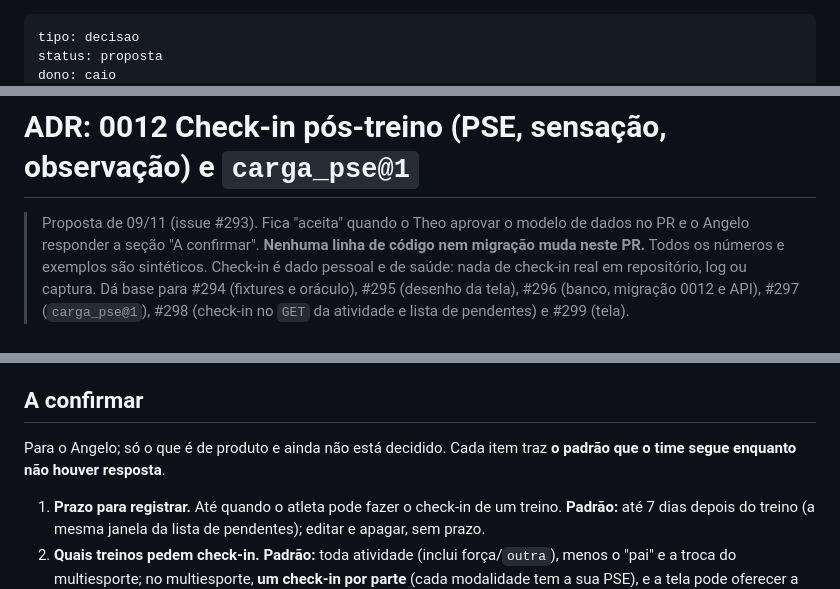
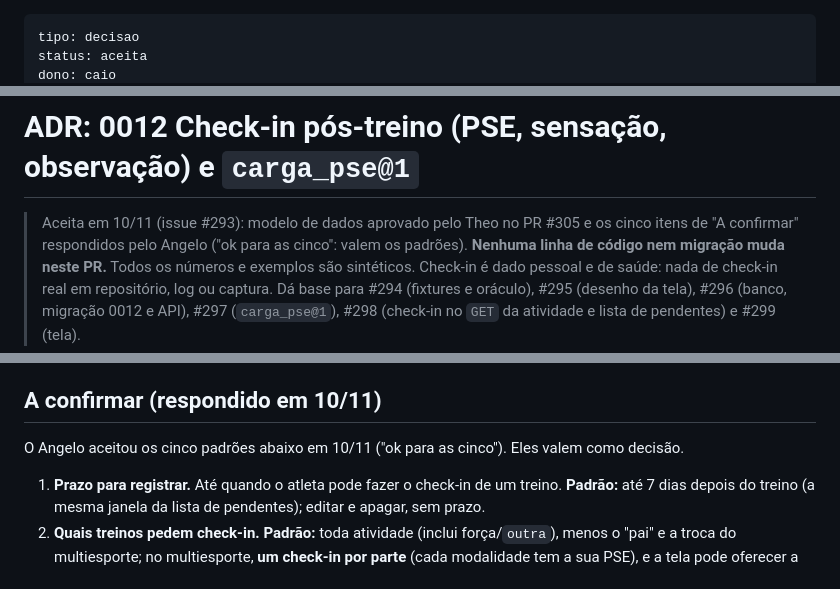
Before and after one commit to pelabdang/treino-contexto, a Markdown page: docs/decisoes/0012-check-in-pos-treino.md, 3 parts joined by grey strips. GitHub-like rendering.

Commit message:
ADR 0012 aceita: Angelo respondeu os cinco itens de "A confirmar" em 10/11 (#293)
Co-Authored-By: Claude Fable 5.2 <noreply@anthropic.com>

```diff
--- a/docs/decisoes/0012-check-in-pos-treino.md
+++ b/docs/decisoes/0012-check-in-pos-treino.md
@@ -1,4 +1,4 @@
 ---
 tipo: decisao
-status: proposta
+status: aceita
 dono: caio
@@ -7,7 +7,7 @@ links: [[decisoes/0003-fuso-da-atividade]], [[decisoes/0004-contrato-tela-evoluc
 ---
 # ADR: 0012 Check-in pós-treino (PSE, sensação, observação) e `carga_pse@1`
 
-> Proposta de 09/11 (issue #293). Fica "aceita" quando o Theo aprovar o modelo de dados no PR e o Angelo responder a seção "A confirmar".
+> Aceita em 10/11 (issue #293): modelo de dados aprovado pelo Theo no PR #305 e os cinco itens de "A confirmar" respondidos pelo Angelo ("ok para as cinco": valem os padrões).
 > **Nenhuma linha de código nem migração muda neste PR.** Todos os números e exemplos são sintéticos. Check-in é dado pessoal e de
 > saúde: nada de check-in real em repositório, log ou captura.
 > Dá base para #294 (fixtures e oráculo), #295 (desenho da tela), #296 (banco, migração 0012 e API), #297 (`carga_pse@1`),
@@ -302,8 +302,8 @@ Citações **ainda não conferidas nos textos**; o Caio abre cada uma antes de a
 - Regra própria do projeto, sem artigo: 3 toques, os 5 níveis de sensação, os cinco atalhos, o limite de 500 caracteres e o prazo de 7 dias
   (decisões do Angelo de 09/11 e propostas desta ADR).
 
-## A confirmar
-Para o Angelo; só o que é de produto e ainda não está decidido. Cada item traz **o padrão que o time segue enquanto não houver resposta**.
+## A confirmar (respondido em 10/11)
+O Angelo aceitou os cinco padrões abaixo em 10/11 ("ok para as cinco"). Eles valem como decisão.
 
 1. **Prazo para registrar.** Até quando o atleta pode fazer o check-in de um treino. **Padrão:** até 7 dias depois do treino (a mesma
    janela da lista de pendentes); editar e apagar, sem prazo.
```
Also changed, not shown: other parts of docs/decisoes/0012-check-in-pos-treino.md (+2 -2 lines).
